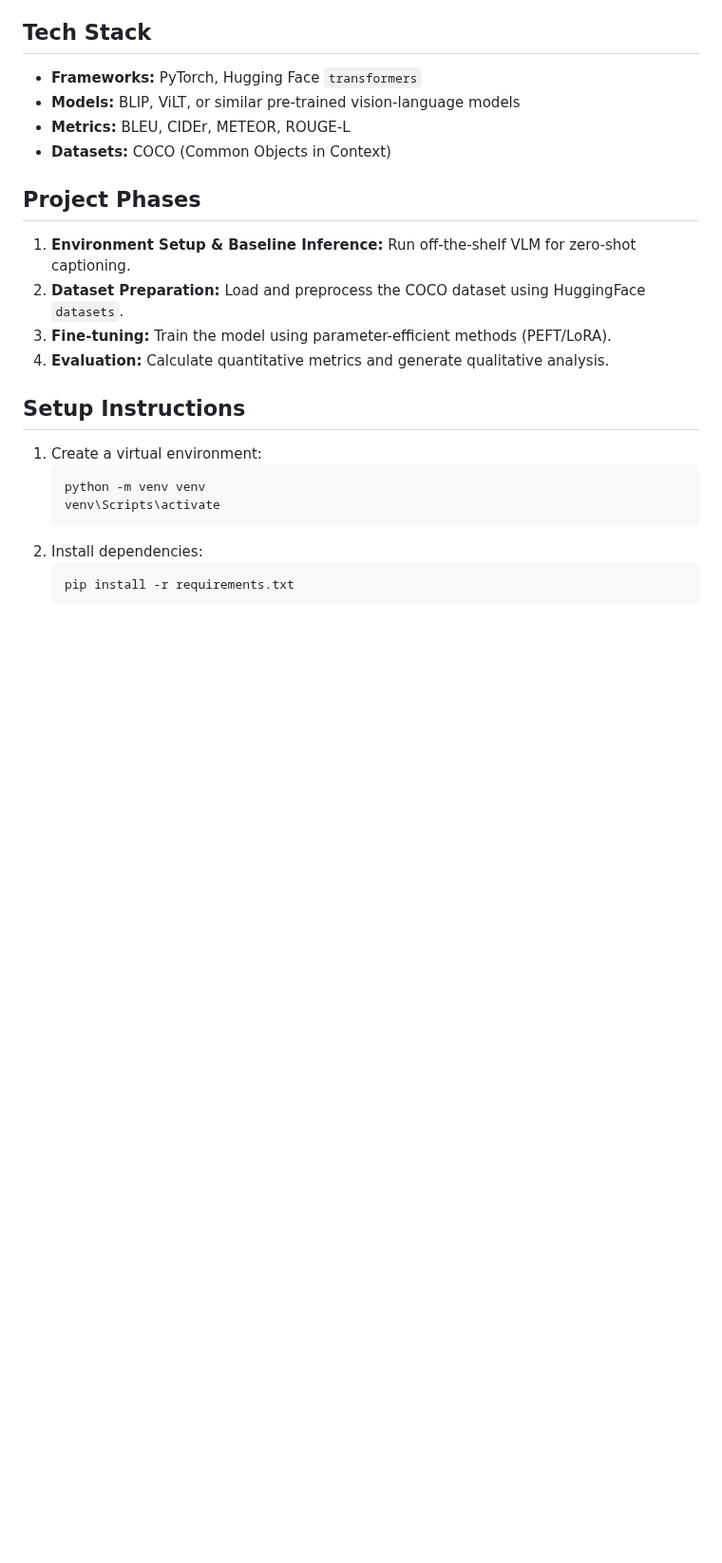
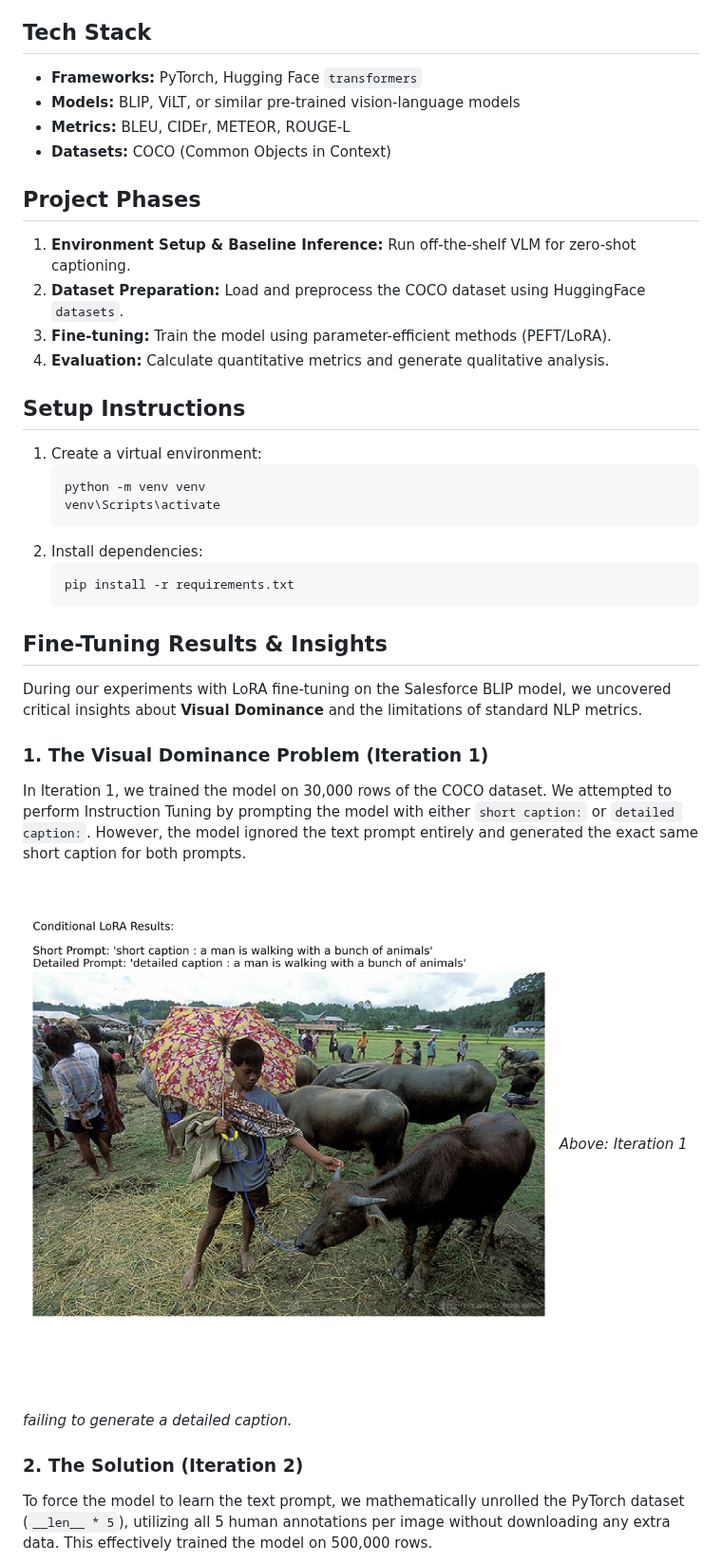
Before and after one commit to Ritanshu-Prasad/vlm-image-captioning, a Markdown page: README.md, the part around one of its changes. Shown at 95% size. GitHub-like rendering; pictures changed too: assets/iter1_results.png (added); blank space fills up the shorter version.

Commit message:
docs: add fine-tuning insights and visual results to README

````diff
--- a/README.md
+++ b/README.md
@@ -28,3 +28,18 @@ This project involves implementing and fine-tuning a vision-language model for i
     ```bash
     pip install -r requirements.txt
     ```
+
+## Fine-Tuning Results & Insights
+
+During our experiments with LoRA fine-tuning on the Salesforce BLIP model, we uncovered critical insights about **Visual Dominance** and the limitations of standard NLP metrics.
+
+### 1. The Visual Dominance Problem (Iteration 1)
+In Iteration 1, we trained the model on 30,000 rows of the COCO dataset. We attempted to perform Instruction Tuning by prompting the model with either `short caption:` or `detailed caption:`.
+However, the model ignored the text prompt entirely and generated the exact same short caption for both prompts.
+
+![Iteration 1 Failure](assets/iter1_results.png)
+*Above: Iteration 1 failing to generate a detailed caption.*
+
+### 2. The Solution (Iteration 2)
+To force the model to learn the text prompt, we mathematically unrolled the PyTorch dataset (`__len__ * 5`), utilizing all 5 human annotations per image without downloading any extra data. This effectively trained the model on 500,000 rows.
+
````
Also changed, not shown: other parts of README.md (+19 -0 lines), assets/iter2_results.png (added).
